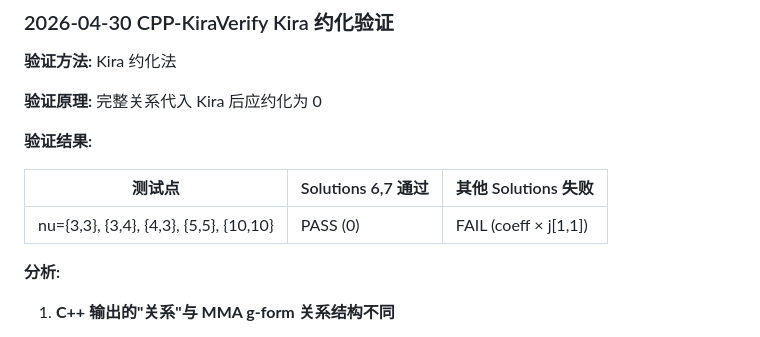
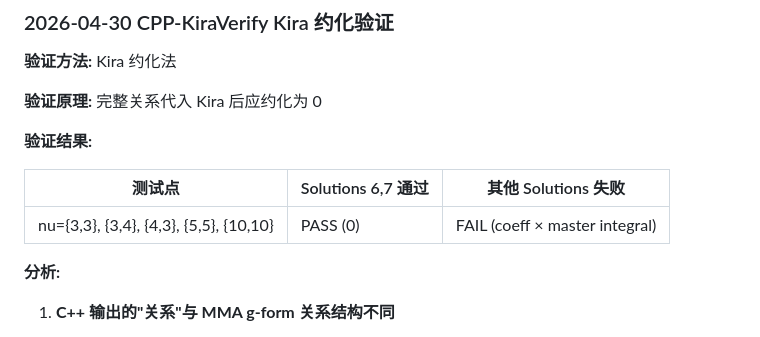
Before and after one commit to wwhclavier-svg/Large-Index-Expansion-CPP, a Markdown page: Test-Relation.md, the part around one of its changes. GitHub-like rendering.

```diff
--- a/Test-Relation.md
+++ b/Test-Relation.md
@@ -356,7 +356,7 @@ j[a__]/;!Or@@({a}/.{b_/;b>0->True,b_/;b<=0->False})->0
 
 | 测试点 | Solutions 6,7 通过 | 其他 Solutions 失败 |
 |--------|-------------------|---------------------|
-| nu={3,3}, {3,4}, {4,3}, {5,5}, {10,10} | PASS (0) | FAIL (coeff × j[1,1]) |
+| nu={3,3}, {3,4}, {4,3}, {5,5}, {10,10} | PASS (0) | FAIL (coeff × master integral) |
 
 **分析:**
 
```
Also changed, not shown: other parts of Test-Relation.md (+1 -1 lines).
